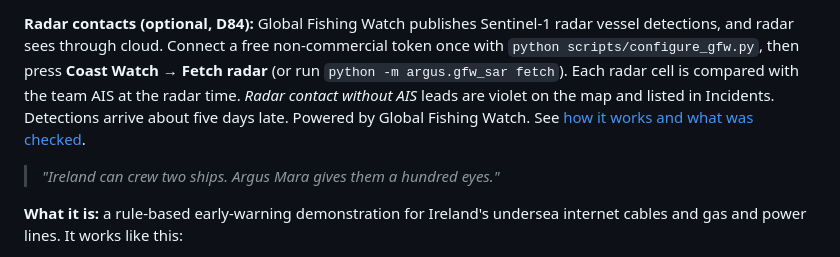
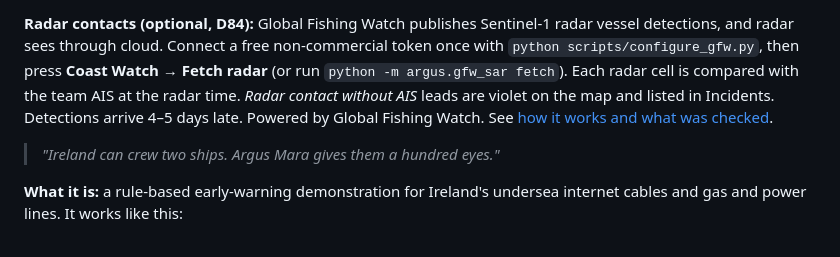
Before and after one commit to Marwan-verse/Argus-Mara-EUDIS, a Markdown page: README.md, the part around the change. Rendered like a GitHub page.

```diff
--- a/README.md
+++ b/README.md
@@ -37,7 +37,7 @@ vessel detections, and radar sees through cloud. Connect a free non-commercial t
 once with `python scripts/configure_gfw.py`, then press **Coast Watch → Fetch radar**
 (or run `python -m argus.gfw_sar fetch`). Each radar cell is compared with the team AIS
 at the radar time. *Radar contact without AIS* leads are violet on the map and listed in
-Incidents. Detections arrive about five days late. Powered by Global Fishing Watch. See
+Incidents. Detections arrive 4–5 days late. Powered by Global Fishing Watch. See
 [how it works and what was checked](docs/19-gfw-radar.md).
 
 > *"Ireland can crew two ships. Argus Mara gives them a hundred eyes."*
```
Also changed, not shown: docs/19-gfw-radar.md (+19 -6 lines).
